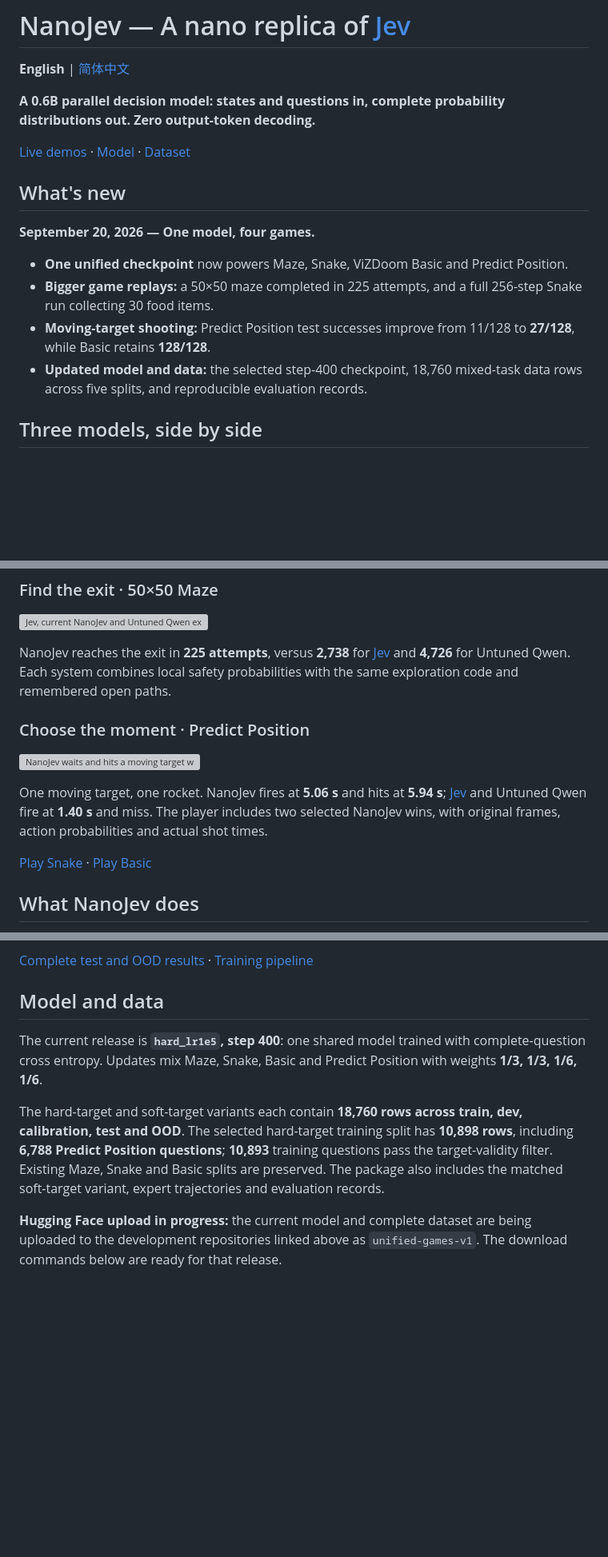
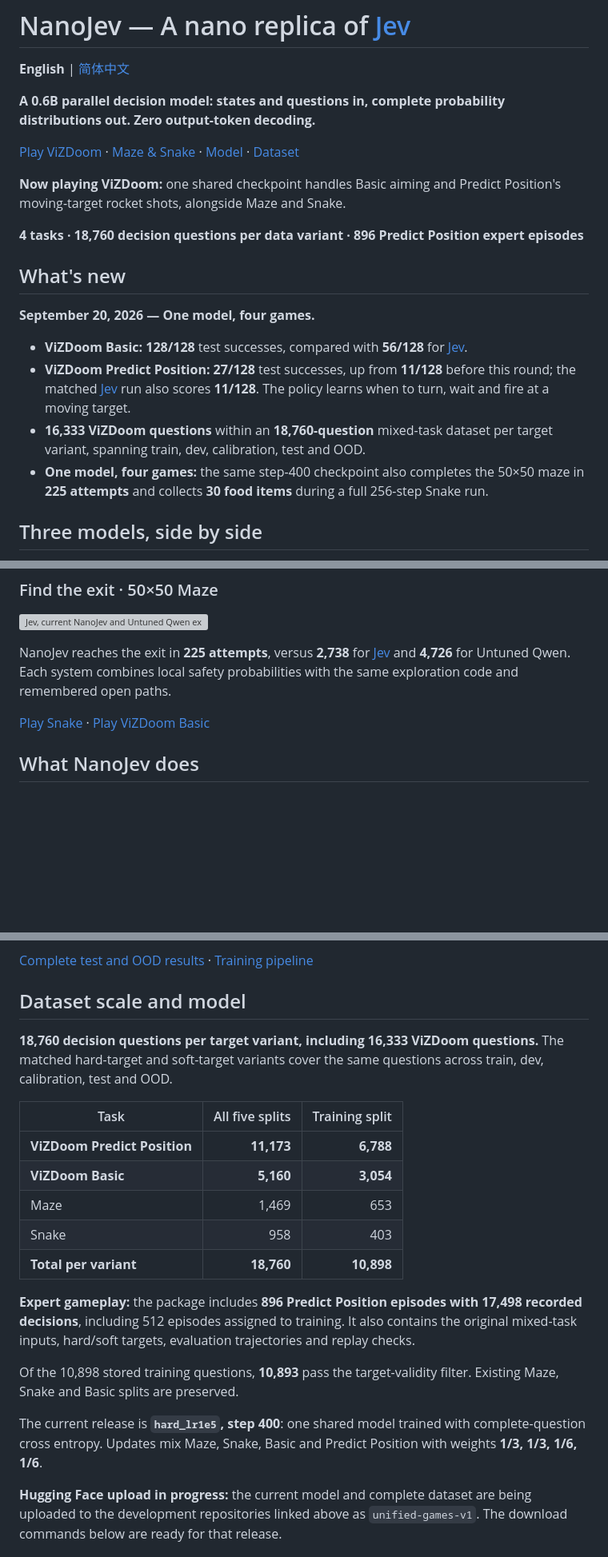
Before and after one commit to 12libao/NanoJev, a Markdown page: README.md, 3 parts joined by grey strips. Shown at 80% size. GitHub-like rendering; blank space fills up the shorter version; grey boxes are pictures that could not be loaded.

```diff
--- a/README.md
+++ b/README.md
@@ -4,16 +4,20 @@
 
 **A 0.6B parallel decision model: states and questions in, complete probability distributions out. Zero output-token decoding.**
 
-[Live demos](https://nanojev-dev.tianyuchen99.chatgpt.site/side-by-side?autoplay=1#maze) · [Model](https://huggingface.co/C-Tianyu/NanoJev-dev) · [Dataset](https://huggingface.co/datasets/C-Tianyu/NanoJev-Data-dev)
+[Play ViZDoom](https://nanojev-dev.tianyuchen99.chatgpt.site/predict-position?autoplay=1) · [Maze & Snake](https://nanojev-dev.tianyuchen99.chatgpt.site/side-by-side?autoplay=1#maze) · [Model](https://huggingface.co/C-Tianyu/NanoJev-dev) · [Dataset](https://huggingface.co/datasets/C-Tianyu/NanoJev-Data-dev)
+
+**Now playing ViZDoom:** one shared checkpoint handles Basic aiming and Predict Position's moving-target rocket shots, alongside Maze and Snake.
+
+**4 tasks · 18,760 decision questions per data variant · 896 Predict Position expert episodes**
 
 ## What's new
 
 **September 20, 2026 — One model, four games.**
 
-- **One unified checkpoint** now powers Maze, Snake, ViZDoom Basic and Predict Position.
-- **Bigger game replays:** a 50×50 maze completed in 225 attempts, and a full 256-step Snake run collecting 30 food items.
-- **Moving-target shooting:** Predict Position test successes improve from 11/128 to **27/128**, while Basic retains **128/128**.
-- **Updated model and data:** the selected step-400 checkpoint, 18,760 mixed-task data rows across five splits, and reproducible evaluation records.
+- **ViZDoom Basic:** **128/128** test successes, compared with **56/128** for [Jev](https://typesafe.ai/blog/introducing-system-one-models-and-jev).
+- **ViZDoom Predict Position:** **27/128** test successes, up from **11/128** before this round; the matched [Jev](https://typesafe.ai/blog/introducing-system-one-models-and-jev) run also scores **11/128**. The policy learns when to turn, wait and fire at a moving target.
+- **16,333 ViZDoom questions** within an **18,760-question** mixed-task dataset per target variant, spanning train, dev, calibration, test and OOD.
+- **One model, four games:** the same step-400 checkpoint also completes the 50×50 maze in **225 attempts** and collects **30 food items** during a full 256-step Snake run.
 
 ## Three models, side by side
 
@@ -25,13 +35,7 @@ Real browser replays of **[Jev](https://typesafe.ai/blog/introducing-system-one-
 
 NanoJev reaches the exit in **225 attempts**, versus **2,738** for [Jev](https://typesafe.ai/blog/introducing-system-one-models-and-jev) and **4,726** for Untuned Qwen. Each system combines local safety probabilities with the same exploration code and remembered open paths.
 
-### Choose the moment · Predict Position
-
-[![NanoJev waits and hits a moving target while Jev and Untuned Qwen miss, shown on the same game clock](assets/predict_position_unified_autoplay.gif)](https://nanojev-dev.tianyuchen99.chatgpt.site/predict-position?autoplay=1)
-
-One moving target, one rocket. NanoJev fires at **5.06 s** and hits at **5.94 s**; [Jev](https://typesafe.ai/blog/introducing-system-one-models-and-jev) and Untuned Qwen fire at **1.40 s** and miss. The player includes two selected NanoJev wins, with original frames, action probabilities and actual shot times.
-
-[Play Snake](https://nanojev-dev.tianyuchen99.chatgpt.site/side-by-side?autoplay=1#snake) · [Play Basic](https://nanojev-dev.tianyuchen99.chatgpt.site/?autoplay=1)
+[Play Snake](https://nanojev-dev.tianyuchen99.chatgpt.site/side-by-side?autoplay=1#snake) · [Play ViZDoom Basic](https://nanojev-dev.tianyuchen99.chatgpt.site/?autoplay=1)
 
 ## What NanoJev does
 
@@ -57,11 +61,23 @@ Test and OOD together contain **548 cases per model**. Every evaluated trajector
 
 [Complete test and OOD results](docs/SONIC_PREDICT_POSITION_RESULTS.md) · [Training pipeline](docs/SONIC_PREDICT_POSITION.md)
 
-## Model and data
+## Dataset scale and model
+
+**18,760 decision questions per target variant, including 16,333 ViZDoom questions.** The matched hard-target and soft-target variants cover the same questions across train, dev, calibration, test and OOD.
+
+| Task | All five splits | Training split |
+|---|---:|---:|
+| **ViZDoom Predict Position** | **11,173** | **6,788** |
+| **ViZDoom Basic** | **5,160** | **3,054** |
+| Maze | 1,469 | 653 |
+| Snake | 958 | 403 |
+| **Total per variant** | **18,760** | **10,898** |
+
+**Expert gameplay:** the package includes **896 Predict Position episodes with 17,498 recorded decisions**, including 512 episodes assigned to training. It also contains the original mixed-task inputs, hard/soft targets, evaluation trajectories and replay checks.
+
+Of the 10,898 stored training questions, **10,893** pass the target-validity filter. Existing Maze, Snake and Basic splits are preserved.
 
 The current release is **`hard_lr1e5`, step 400**: one shared model trained with complete-question cross entropy. Updates mix Maze, Snake, Basic and Predict Position with weights **1/3, 1/3, 1/6, 1/6**.
-
-The hard-target and soft-target variants each contain **18,760 rows across train, dev, calibration, test and OOD**. The selected hard-target training split has **10,898 rows**, including **6,788 Predict Position questions**; **10,893** training questions pass the target-validity filter. Existing Maze, Snake and Basic splits are preserved. The package also includes the matched soft-target variant, expert trajectories and evaluation records.
 
 **Hugging Face upload in progress:** the current model and complete dataset are being uploaded to the development repositories linked above as `unified-games-v1`. The download commands below are ready for that release.
 
```
Also changed, not shown: other parts of README.md (+6 -0 lines), README.en.md (+31 -15 lines), README.zh-CN.md (+31 -15 lines).
